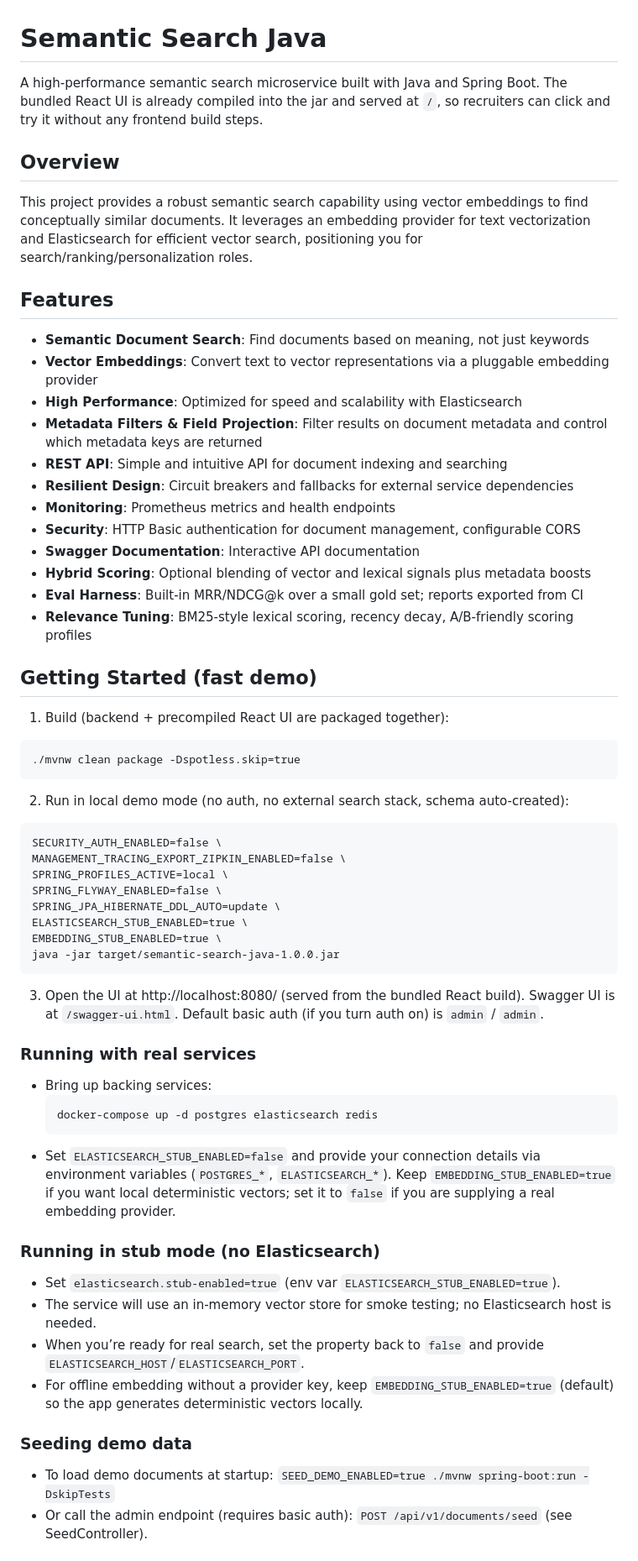
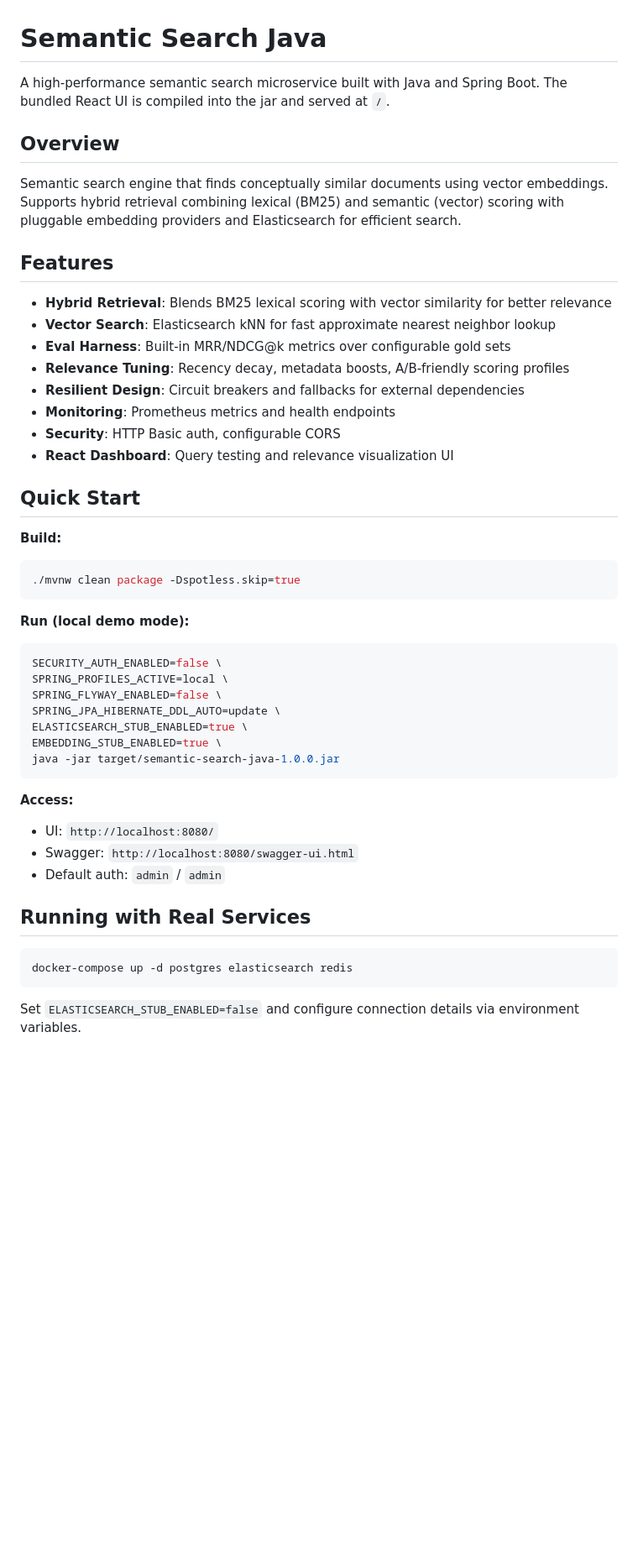
Before and after one commit to QHarshil/SemanticSearch, a Markdown page: README.md, the part around one of its changes. Shown at 84% size. Rendered like a GitHub page; blank space fills up the shorter version.

````diff
--- a/README.md
+++ b/README.md
@@ -1,36 +1,32 @@
 # Semantic Search Java
 
-A high-performance semantic search microservice built with Java and Spring Boot. The bundled React UI is already compiled into the jar and served at `/`, so recruiters can click and try it without any frontend build steps.
+A high-performance semantic search microservice built with Java and Spring Boot. The bundled React UI is compiled into the jar and served at `/`.
 
 ## Overview
 
-This project provides a robust semantic search capability using vector embeddings to find conceptually similar documents. It leverages an embedding provider for text vectorization and Elasticsearch for efficient vector search, positioning you for search/ranking/personalization roles.
+Semantic search engine that finds conceptually similar documents using vector embeddings. Supports hybrid retrieval combining lexical (BM25) and semantic (vector) scoring with pluggable embedding providers and Elasticsearch for efficient search.
 
 ## Features
 
-- **Semantic Document Search**: Find documents based on meaning, not just keywords
-- **Vector Embeddings**: Convert text to vector representations via a pluggable embedding provider
-- **High Performance**: Optimized for speed and scalability with Elasticsearch
-- **Metadata Filters & Field Projection**: Filter results on document metadata and control which metadata keys are returned
-- **REST API**: Simple and intuitive API for document indexing and searching
-- **Resilient Design**: Circuit breakers and fallbacks for external service dependencies
+- **Hybrid Retrieval**: Blends BM25 lexical scoring with vector similarity for better relevance
+- **Vector Search**: Elasticsearch kNN for fast approximate nearest neighbor lookup
+- **Eval Harness**: Built-in MRR/NDCG@k metrics over configurable gold sets
+- **Relevance Tuning**: Recency decay, metadata boosts, A/B-friendly scoring profiles
+- **Resilient Design**: Circuit breakers and fallbacks for external dependencies
 - **Monitoring**: Prometheus metrics and health endpoints
-- **Security**: HTTP Basic authentication for document management, configurable CORS
-- **Swagger Documentation**: Interactive API documentation
-- **Hybrid Scoring**: Optional blending of vector and lexical signals plus metadata boosts
-- **Eval Harness**: Built-in MRR/NDCG@k over a small gold set; reports exported from CI
-- **Relevance Tuning**: BM25-style lexical scoring, recency decay, A/B-friendly scoring profiles
+- **Security**: HTTP Basic auth, configurable CORS
+- **React Dashboard**: Query testing and relevance visualization UI
 
-## Getting Started (fast demo)
+## Quick Start
 
-1) Build (backend + precompiled React UI are packaged together):
-```
+**Build:**
+```bash
 ./mvnw clean package -Dspotless.skip=true
 ```
-2) Run in local demo mode (no auth, no external search stack, schema auto-created):
-```
+
+**Run (local demo mode):**
+```bash
 SECURITY_AUTH_ENABLED=false \
-MANAGEMENT_TRACING_EXPORT_ZIPKIN_ENABLED=false \
 SPRING_PROFILES_ACTIVE=local \
 SPRING_FLYWAY_ENABLED=false \
 SPRING_JPA_HIBERNATE_DDL_AUTO=update \
@@ -38,23 +34,17 @@ ELASTICSEARCH_STUB_ENABLED=true \
 EMBEDDING_STUB_ENABLED=true \
 java -jar target/semantic-search-java-1.0.0.jar
 ```
-3) Open the UI at http://localhost:8080/ (served from the bundled React build). Swagger UI is at `/swagger-ui.html`. Default basic auth (if you turn auth on) is `admin` / `admin`.
 
-### Running with real services
-- Bring up backing services:
-  ```
-  docker-compose up -d postgres elasticsearch redis
-  ```
-- Set `ELASTICSEARCH_STUB_ENABLED=false` and provide your connection details via environment variables (`POSTGRES_*`, `ELASTICSEARCH_*`). Keep `EMBEDDING_STUB_ENABLED=true` if you want local deterministic vectors; set it to `false` if you are supplying a real embedding provider.
+**Access:**
+- UI: `http://localhost:8080/`
+- Swagger: `http://localhost:8080/swagger-ui.html`
+- Default auth: `admin` / `admin`
 
-### Running in stub mode (no Elasticsearch)
+## Running with Real Services
 
-- Set `elasticsearch.stub-enabled=true` (env var `ELASTICSEARCH_STUB_ENABLED=true`).
-- The service will use an in-memory vector store for smoke testing; no Elasticsearch host is needed.
-- When you’re ready for real search, set the property back to `false` and provide `ELASTICSEARCH_HOST`/`ELASTICSEARCH_PORT`.
-- For offline embedding without a provider key, keep `EMBEDDING_STUB_ENABLED=true` (default) so the app generates deterministic vectors locally.
+```bash
+docker-compose up -d postgres elasticsearch redis
+```
 
-### Seeding demo data
-- To load demo documents at startup: `SEED_DEMO_ENABLED=true ./mvnw spring-boot:run -DskipTests`
-- Or call the admin endpoint (requires basic auth): `POST /api/v1/documents/seed` (see SeedController).
+Set `ELASTICSEARCH_STUB_ENABLED=false` and configure connection details via environment variables.
 
````
Also changed, not shown: other parts of README.md (+73 -77 lines).
